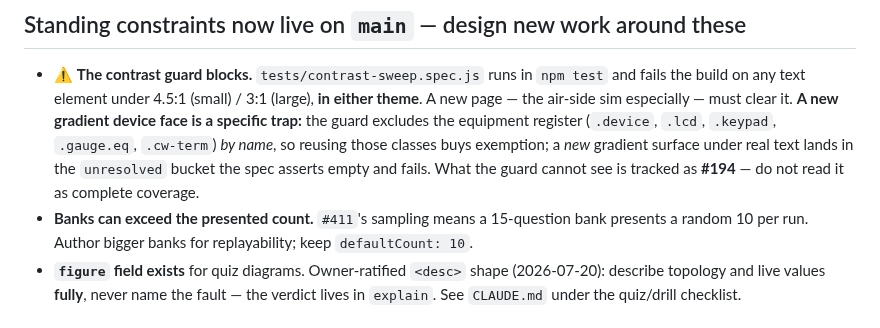
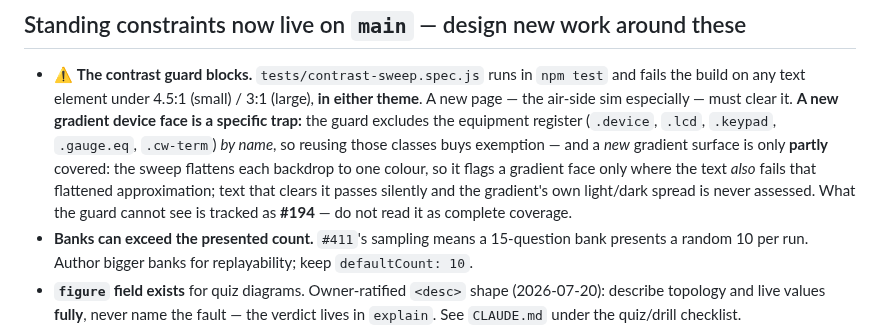
Before and after one commit to EWH2000/controlsfreak.dev, a Markdown page: docs/next-session-handoff.md, the part around the change. Rendered like a GitHub page.

Commit message:
docs: correct the handoff's overstated gradient-face coverage claim
The standing-constraints note repeated a claim the repo's own #194 entry
documents as false — that a new gradient surface "lands in the
`unresolved` bucket ... and fails." `unresolved` only fills from rows
that already failed the ratio against the flattened backdrop, so a
gradient face whose text clears that approximation passes silently.
Trues the handoff to match #194 and the corrected sweep header (PR #418).

Co-Authored-By: Claude Opus 4.8 <noreply@anthropic.com>
Claude-Session: https://claude.ai/code/session_018QxqGa3qZoYrSq2nRkiixE

```diff
--- a/docs/next-session-handoff.md
+++ b/docs/next-session-handoff.md
@@ -104,9 +104,12 @@ cite `cc5856b` — deliberate, not stale.) Counts: **40 education lessons ·
   especially — must clear it. **A new gradient device face is a specific
   trap:** the guard excludes the equipment register (`.device`, `.lcd`,
   `.keypad`, `.gauge.eq`, `.cw-term`) *by name*, so reusing those classes
-  buys exemption; a *new* gradient surface under real text lands in the
-  `unresolved` bucket the spec asserts empty and fails. What the guard
-  cannot see is tracked as **#194** — do not read it as complete coverage.
+  buys exemption — and a *new* gradient surface is only **partly**
+  covered: the sweep flattens each backdrop to one colour, so it flags a
+  gradient face only where the text *also* fails that flattened
+  approximation; text that clears it passes silently and the gradient's
+  own light/dark spread is never assessed. What the guard cannot see is
+  tracked as **#194** — do not read it as complete coverage.
 - **Banks can exceed the presented count.** `#411`'s sampling means a
   15-question bank presents a random 10 per run. Author bigger banks for
   replayability; keep `defaultCount: 10`.
```
